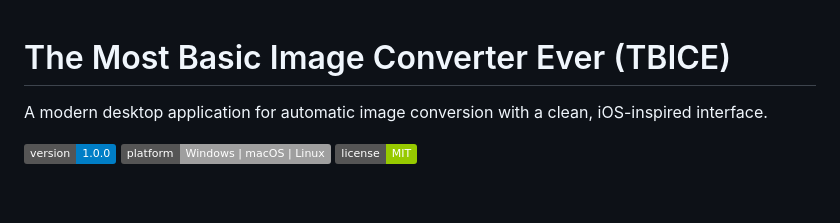
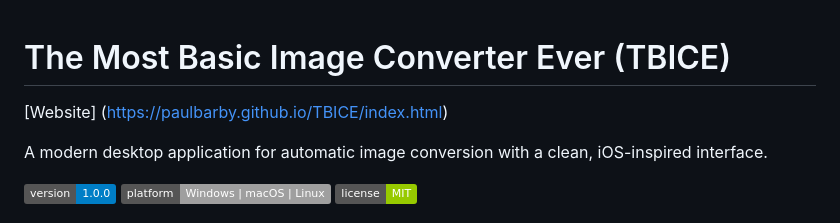
Before and after one commit to paulbarby/TBICE, a Markdown page: README.md, the part around the change. Rendered like a GitHub page; badges without logos; blank space fills up the shorter version.

```diff
--- a/README.md
+++ b/README.md
@@ -1,4 +1,6 @@
 # The Most Basic Image Converter Ever (TBICE)
+
+[Website] (https://paulbarby.github.io/TBICE/index.html)
 
 A modern desktop application for automatic image conversion with a clean, iOS-inspired interface.
 
```
